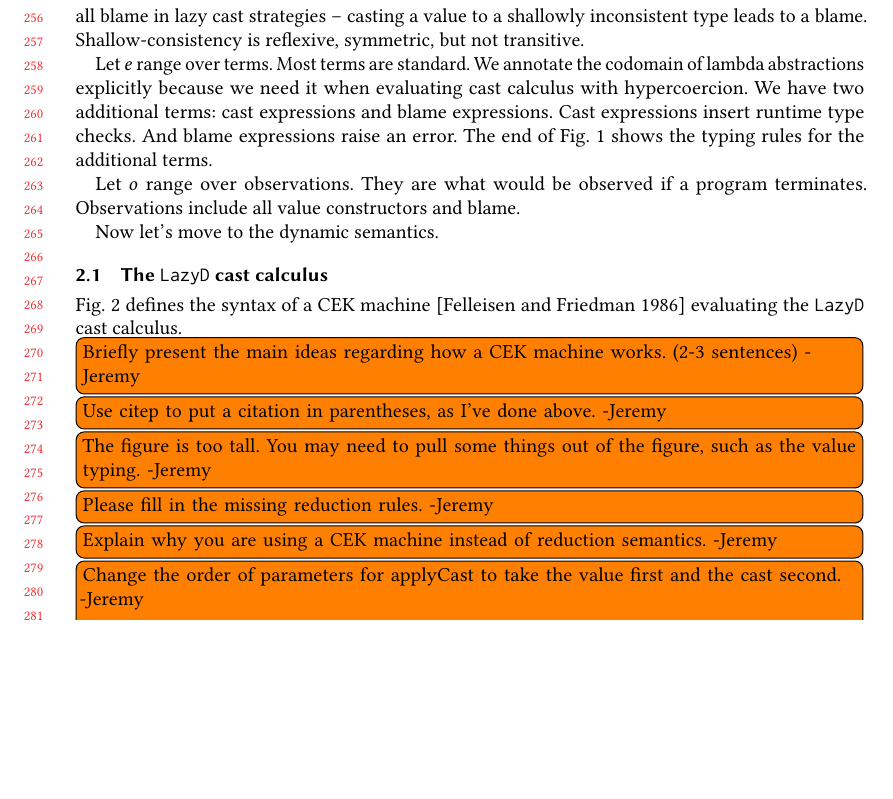
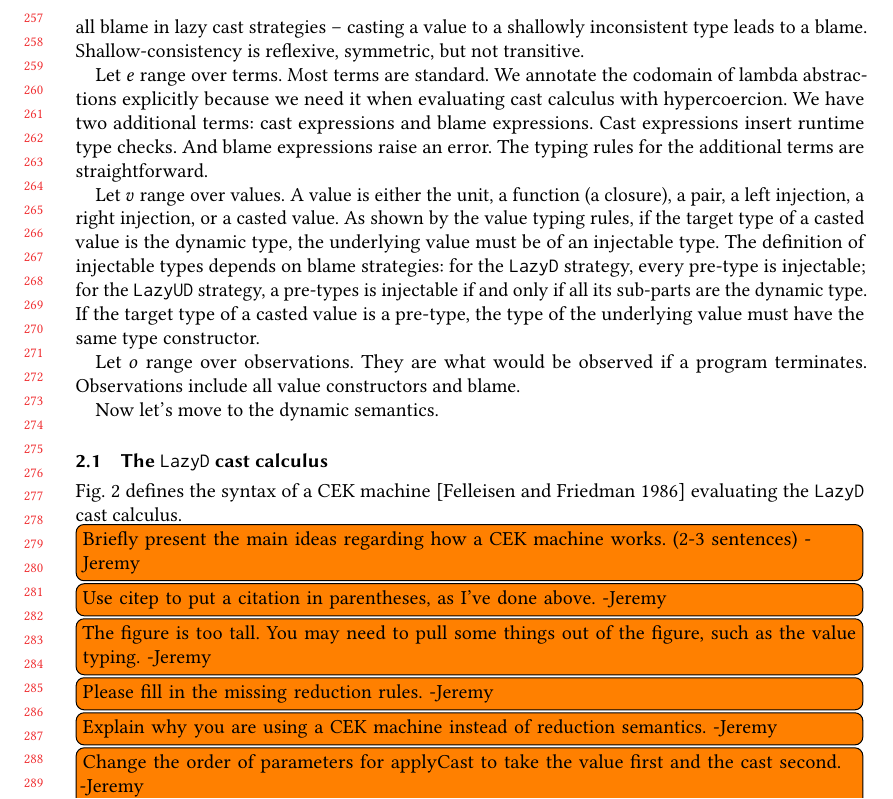
Before and after one commit to LuKC1024/hypercoercion-and-framework-wgt2020, a LaTeX paper (paper.tex): part of page 6 of 18, cut so that both start at the same text, the shorter picture padded with empty space. Compiled offline with pdfLaTeX.

Commit message:
revise static sem. of cast calc

```diff
--- a/paper.tex
+++ b/paper.tex
@@ -636,8 +636,19 @@ Let $ e $ range over terms. Most terms are standard. We annotate the codomain
 of lambda abstractions explicitly because we need it when evaluating cast
 calculus with hypercoercion. We have two additional terms: cast expressions and
 blame expressions. Cast expressions insert runtime type checks. And blame
-expressions raise an error. The end of \figref{fig:blame-static} shows the
-typing rules for the additional terms.
+expressions raise an error. The typing rules for the additional terms are
+straightforward.
+
+Let $ v $ range over values. A value is either the unit, a function (a
+closure), a pair, a left injection, a right injection, or a
+casted value. As shown
+by the value typing rules, if the target type of a casted value is the dynamic
+type, the underlying value must be of an injectable type. The definition of
+injectable types depends on blame strategies: for the \lazyD\ strategy, every
+pre-type is injectable; for the \lazyUD\ strategy, a pre-types is injectable if
+and only if all its sub-parts are the dynamic type. If the target type of a
+casted value is a pre-type, the type of the underlying value must have the same
+type constructor.
 
 Let $ o $ range over observations. They are what would be observed if a
 program terminates. Observations include all value constructors and blame.
```
Also changed, not shown: paper.tex (2 more changed lines).
